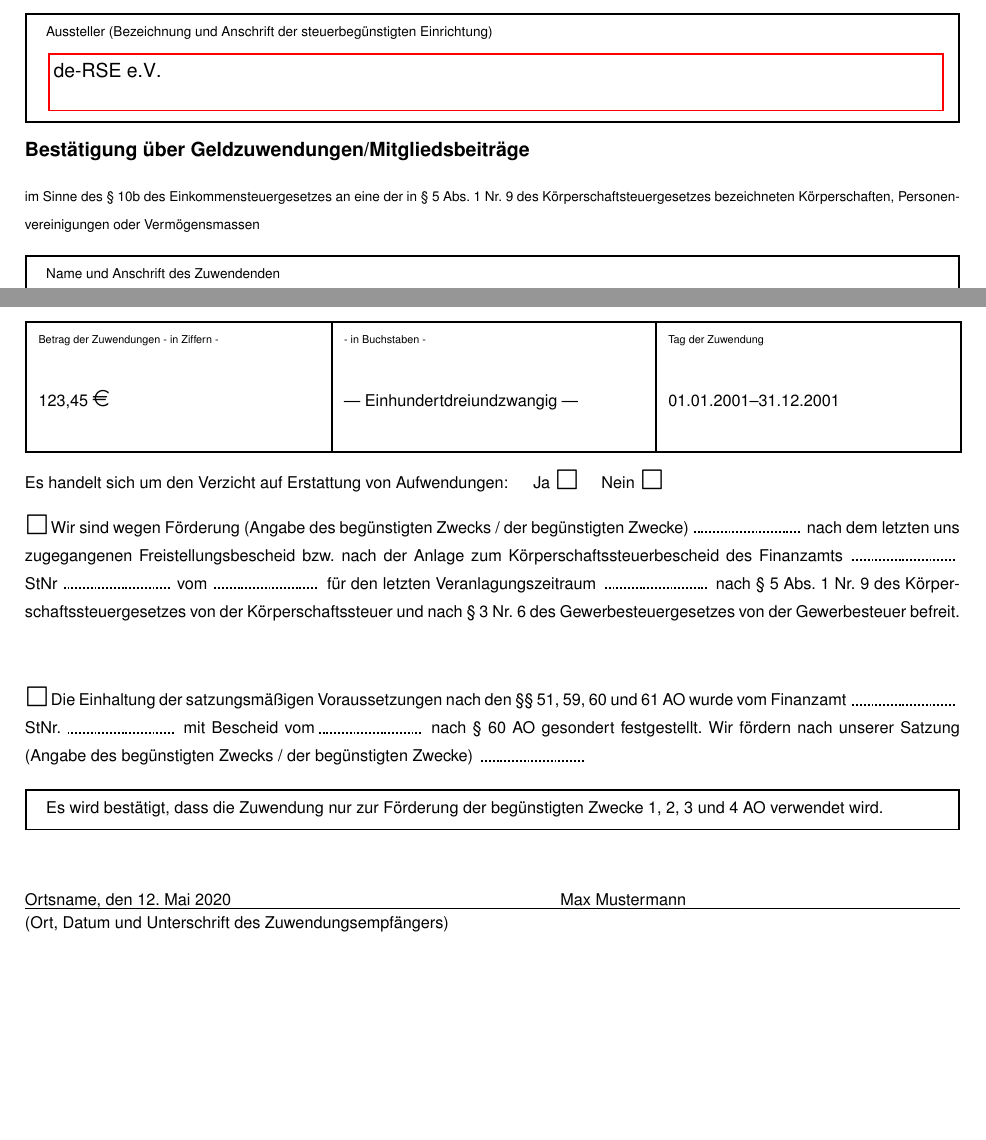
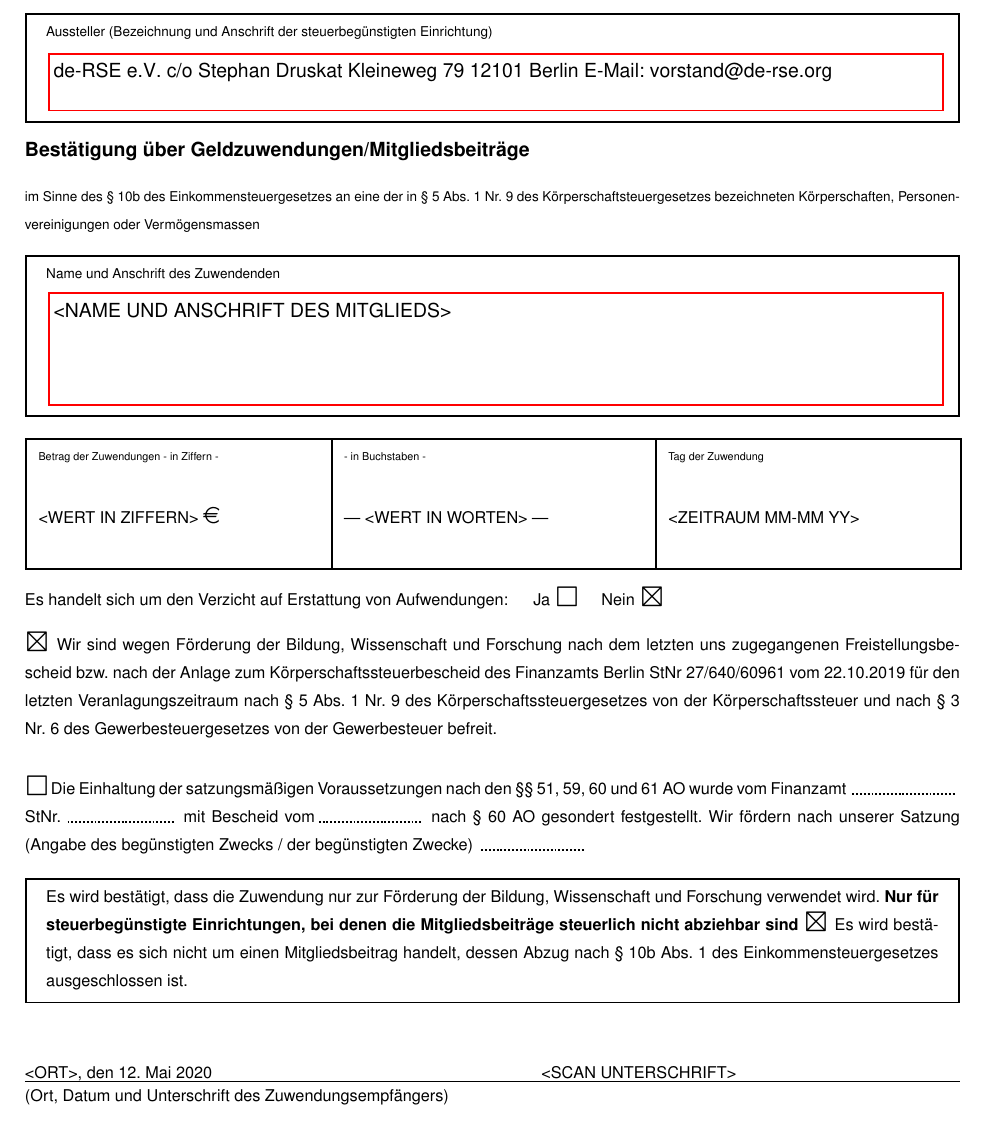
Before and after one commit to DE-RSE/materials, a LaTeX document (Spendenquittung/spendenquittung.tex): two parts of the page before the commit and part of the page after it, the two joined at a grey line, cut so that both start at the same text, the shorter picture padded with empty space. Compiled offline with pdfLaTeX.

Commit message:
Added de-RSE e.V. specifics
Added
- de-RSE e.V. details,
- pseudo fields for automated batch filling of information, and
- additional information found in templates and examples

```diff
--- a/Spendenquittung/spendenquittung.tex
+++ b/Spendenquittung/spendenquittung.tex
@@ -59,30 +59,37 @@
 
 \begin{document}
 \begin{Form}
-\MyFormBox[1.0cm]{Aussteller (Bezeichnung und Anschrift der steuerbegünstigten Einrichtung)}{de-RSE e.V.}
+\MyFormBox[1.0cm]{Aussteller (Bezeichnung und Anschrift der steuerbegünstigten Einrichtung)}{de-RSE e.V.
+c/o Stephan Druskat
+Kleineweg 79
+12101 Berlin
+E-Mail: vorstand@de-rse.org}
 
 {\bfseries\large \ifthenelse{\boolean{sammel}}{Sammelbestätigung}{Bestätigung} über Geldzuwendungen/Mitgliedsbeiträge}\vspace*{1em}
 
 {\footnotesize im Sinne des § 10b des Einkommensteuergesetzes an eine der in § 5 Abs. 1 Nr. 9 des Körperschaftsteuergesetzes bezeichneten Körperschaften, Personenvereinigungen oder Vermögensmassen}
 
-\MyFormBox[2.0cm]{Name und Anschrift des Zuwendenden}{}
+\MyFormBox[2.0cm]{Name und Anschrift des Zuwendenden}{<NAME UND ANSCHRIFT DES MITGLIEDS>}
 
 \begin{tabu}{|[1pt]p{0.3\textwidth}|[1pt]p{0.32\textwidth} |[1pt]p{0.3\textwidth}|[1pt]} \tabucline[1pt]{-}
 \scriptsize \ifthenelse{\boolean{sammel}}{Summe}{Betrag} der Zuwendungen - in Ziffern - & \scriptsize- in Buchstaben - & \scriptsize \ifthenelse{\boolean{sammel}}{Zeitraum der Sammelbestätigung}{Tag der Zuwendung} \\
 \vspace*{1em} & & \\
-123,45 \euro & --- Einhundertdreiundzwangig --- & 01.01.2001--31.12.2001 \\
+<WERT IN ZIFFERN> \euro & --- <WERT IN WORTEN> --- & <ZEITRAUM MM-MM YY> \\
 \vspace*{1em} & & \\ \tabucline[1pt]{-}
 \end{tabu}
 
-\ifthenelse{\boolean{sammel}}{}{\vspace*{1em}Es handelt sich um den Verzicht auf Erstattung von Aufwendungen: 	\hspace{1em}	Ja  \notmarked	\hspace{1em}	Nein  \notmarked} \vspace*{1em}
+\ifthenelse{\boolean{sammel}}{}{\vspace*{1em}Es handelt sich um den Verzicht auf Erstattung von Aufwendungen: 	\hspace{1em}	Ja  \notmarked	\hspace{1em}	Nein  \marked} \vspace*{1em}
 
 
-\notmarked Wir sind wegen Förderung (Angabe des begünstigten Zwecks / der begünstigten Zwecke) \hdashrule{2cm}{1pt}{1pt}  nach dem letzten uns zugegangenen Freistellungsbescheid bzw. nach der Anlage zum Körperschaftssteuerbescheid des Finanzamts \hdashrule{2cm}{1pt}{1pt} StNr \hdashrule{2cm}{1pt}{1pt} vom \hdashrule{2cm}{1pt}{1pt} für den letzten Veranlagungszeitraum \hdashrule{2cm}{1pt}{1pt} nach §~5 Abs. 1 Nr.~9 des Körperschaftssteuergesetzes von der Körperschaftssteuer und nach §~3 Nr.~6 des Gewerbesteuergesetzes von der Gewerbesteuer befreit. \vspace{2em}
+\marked Wir sind wegen Förderung der Bildung, Wissenschaft und Forschung nach dem letzten uns zugegangenen Freistellungsbescheid bzw. nach der Anlage zum Körperschaftssteuerbescheid des Finanzamts Berlin StNr 27/640/60961 vom 22.10.2019 für den letzten Veranlagungszeitraum nach §~5 Abs. 1 Nr.~9 des Körperschaftssteuergesetzes von der Körperschaftssteuer und nach §~3 Nr.~6 des Gewerbesteuergesetzes von der Gewerbesteuer befreit. \vspace{2em}
 
 \notmarked Die Einhaltung der satzungsmäßigen Voraussetzungen nach den §§ 51, 59, 60 und 61 AO wurde vom Finanzamt \hdashrule{2cm}{1pt}{1pt} StNr. \hdashrule{2cm}{1pt}{1pt} mit Bescheid vom\hdashrule{2cm}{1pt}{1pt} nach § 60 AO gesondert festgestellt. Wir fördern nach unserer Satzung (Angabe des begünstigten Zwecks / der begünstigten Zwecke) \hdashrule{2cm}{1pt}{1pt}
 
+
 \begin{mdframed}[style=MyFormStyle]%
-Es wird bestätigt, dass die Zuwendung nur zur Förderung der begünstigten Zwecke 1, 2, 3 und 4 AO verwendet wird.
+Es wird bestätigt, dass die Zuwendung nur zur Förderung der Bildung, Wissenschaft und Forschung verwendet wird.
+\textbf{Nur für steuerbegünstigte Einrichtungen, bei denen die Mitgliedsbeiträge steuerlich nicht abziehbar sind}
+\marked Es wird bestätigt, dass es sich nicht um einen Mitgliedsbeitrag handelt, dessen Abzug nach § 10b Abs. 1 des Einkommensteuergesetzes ausgeschlossen ist.
 \end{mdframed}
 
 \ifthenelse{\boolean{sammel}}{\vspace*{0.5em}Es wird bestätigt, dass über die in der Gesamtsumme enthaltenen Zuwendungen keine weiteren Bestätigungen, weder formelle Zuwendungsbestätigungen noch Beitragsquittungen o.ä., ausgestellt wurden und werden.
@@ -91,7 +98,7 @@ Es wird bestätigt, dass die Zuwendung nur zur Förderung der begünstigten Zwec
 
 \vspace*{2.5em}
 
-Ortsname, den \today \hspace*{20em} Max Mustermann
+<ORT>, den \today \hspace*{20em} <SCAN UNTERSCHRIFT>
 
 \hrule
 
```
